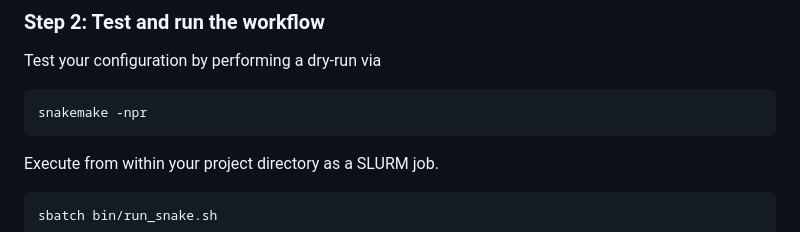
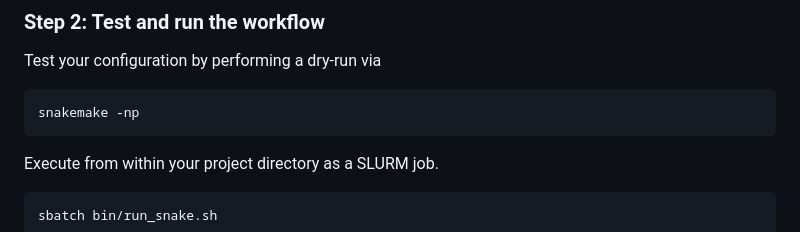
Before and after one commit to vari-bbc/rnaseq_workflow, a Markdown page: README.md, the part around the change. Rendered like a GitHub page.

Commit message:
Fix command for dry-run in README
In our newest versions of snakemake, the dryrun command as written will fail because of that -r. Even in our oldest snakemake module (7.25.0), this flag is deprecated (-r or --reason prints the reason for each executed rule -- deprecated because it's always true now). Removing the -r resolves errors and works regardless of which module is used.

````diff
--- a/README.md
+++ b/README.md
@@ -53,7 +53,7 @@ Rscript --vanilla group_chroms.R
 Test your configuration by performing a dry-run via
 
 ```
-snakemake -npr
+snakemake -np
 ```
 
 Execute from within your project directory as a SLURM job.
````
